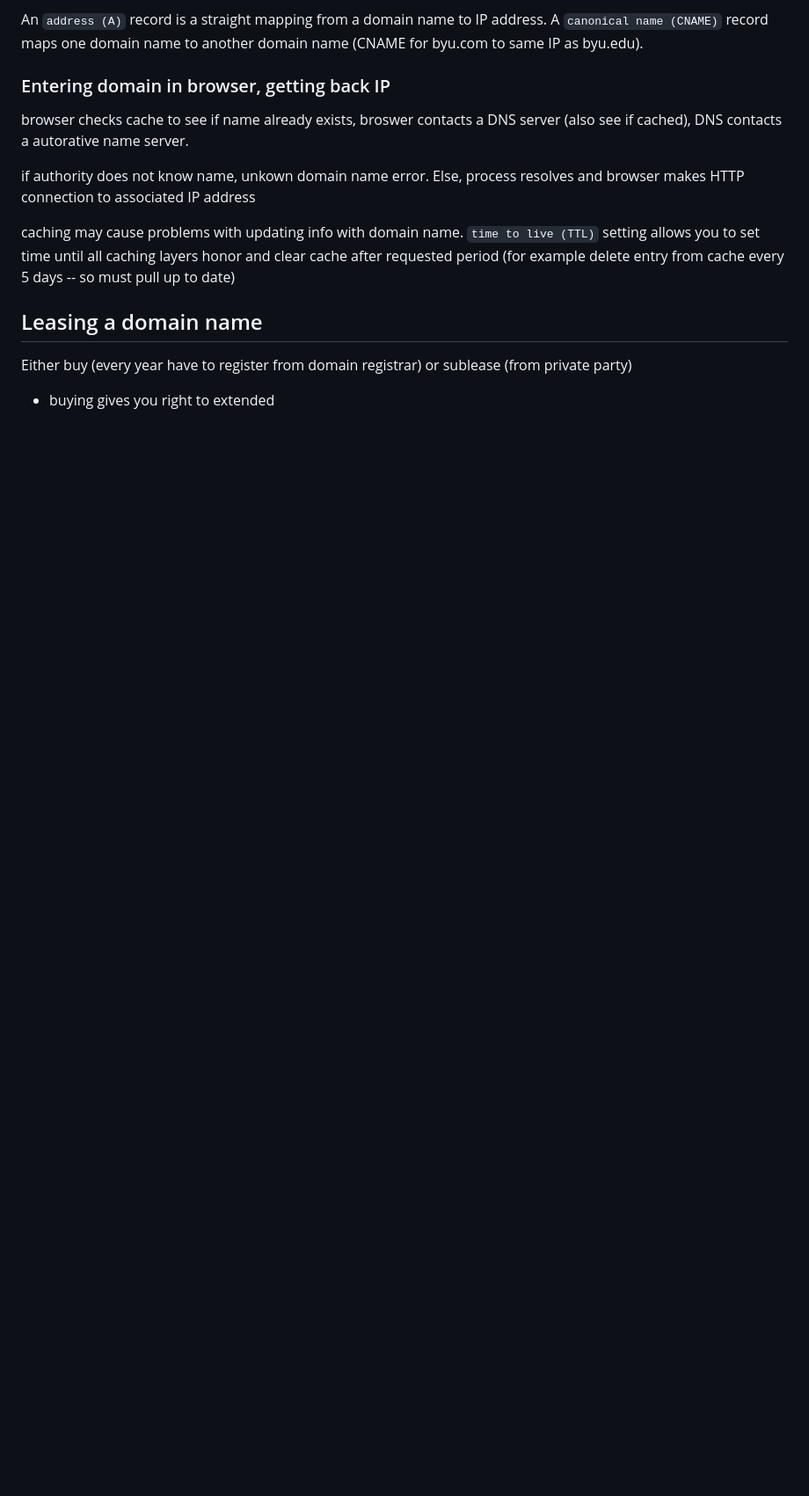
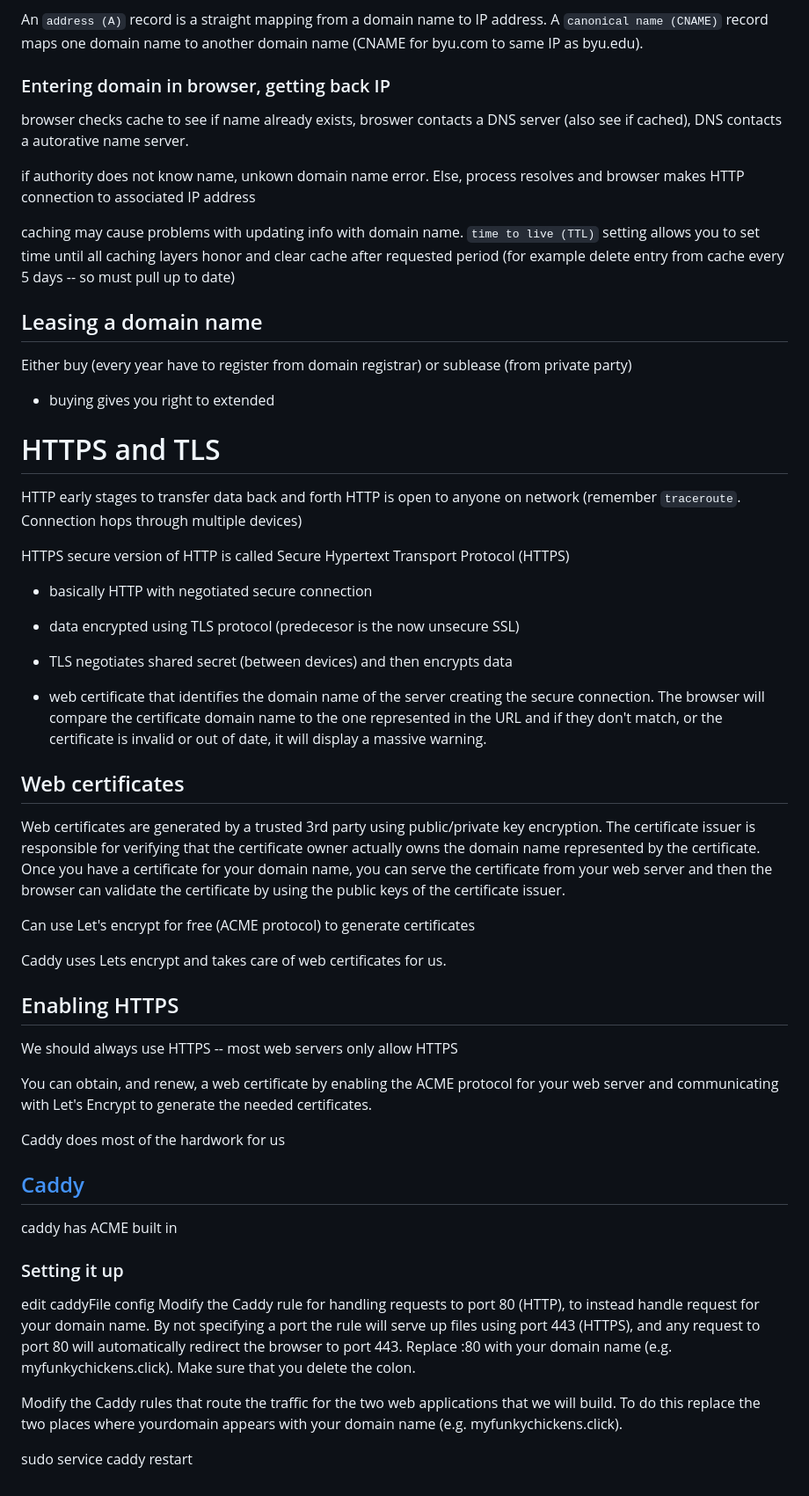
Before and after one commit to rockyRaccoon13/startup, a Markdown page: my-cs260-notes/internet-web-servers-notes.md, the part around the change. Shown: that part at 88% size. Rendered like a GitHub page; blank space fills up the shorter version.

```diff
--- a/my-cs260-notes/internet-web-servers-notes.md
+++ b/my-cs260-notes/internet-web-servers-notes.md
@@ -91,3 +91,42 @@ caching may cause problems with updating info with domain name. `time to live (T
 
 Either buy (every year have to register from domain registrar) or sublease (from private party)
 * buying gives you right to extended
+
+
+# HTTPS and TLS
+
+HTTP early stages to transfer data back and forth
+HTTP is open to anyone on network (remember `traceroute`. Connection hops through multiple devices)
+
+HTTPS
+secure version of HTTP is called Secure Hypertext Transport Protocol (HTTPS)
+* basically HTTP with negotiated secure connection
+* data encrypted using TLS protocol (predecesor is the now unsecure SSL)
+* TLS negotiates shared secret (between devices) and then encrypts data
+
+* web certificate that identifies the domain name of the server creating the secure connection. The browser will compare the certificate domain name to the one represented in the URL and if they don't match, or the certificate is invalid or out of date, it will display a massive warning.
+
+## Web certificates
+Web certificates are generated by a trusted 3rd party using public/private key encryption. The certificate issuer is responsible for verifying that the certificate owner actually owns the domain name represented by the certificate. Once you have a certificate for your domain name, you can serve the certificate from your web server and then the browser can validate the certificate by using the public keys of the certificate issuer.
+
+Can use Let's encrypt for free (ACME protocol) to generate certificates
+
+Caddy uses Lets encrypt and takes care of web certificates for us.
+
+## Enabling HTTPS
+We should always use HTTPS -- most web servers only allow HTTPS
+
+You can obtain, and renew, a web certificate by enabling the ACME protocol for your web server and communicating with Let's Encrypt to generate the needed certificates.
+
+Caddy does most of the hardwork for us
+
+## [Caddy](https://github.com/webprogramming260/.github/blob/main/profile/webServers/https/https.md#caddy)
+caddy has ACME built in
+
+### Setting it up
+edit caddyFile config
+Modify the Caddy rule for handling requests to port 80 (HTTP), to instead handle request for your domain name. By not specifying a port the rule will serve up files using port 443 (HTTPS), and any request to port 80 will automatically redirect the browser to port 443. Replace :80 with your domain name (e.g. myfunkychickens.click). Make sure that you delete the colon.
+
+Modify the Caddy rules that route the traffic for the two web applications that we will build. To do this replace the two places where yourdomain appears with your domain name (e.g. myfunkychickens.click).
+
+sudo service caddy restart
```
